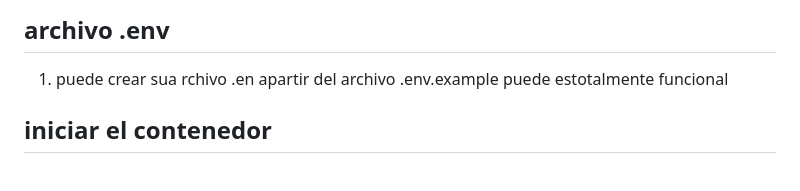
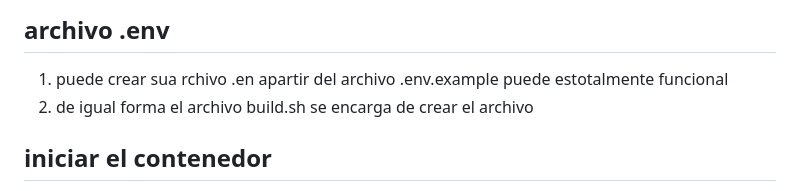
Before and after one commit to moisesjimenezking/app_laravel, a Markdown page: guia.md, the part around the change. Drawn GitHub-style.

Commit message:
se agrega docker

```diff
--- a/guia.md
+++ b/guia.md
@@ -11,6 +11,7 @@
 
 ## archivo .env
 1. puede crear sua rchivo .en apartir del archivo .env.example puede estotalmente funcional
+2. de igual forma el archivo build.sh se encarga de crear el archivo
 
 ## iniciar el contenedor
 1. Solo aceda al directorio del repositorio
```
